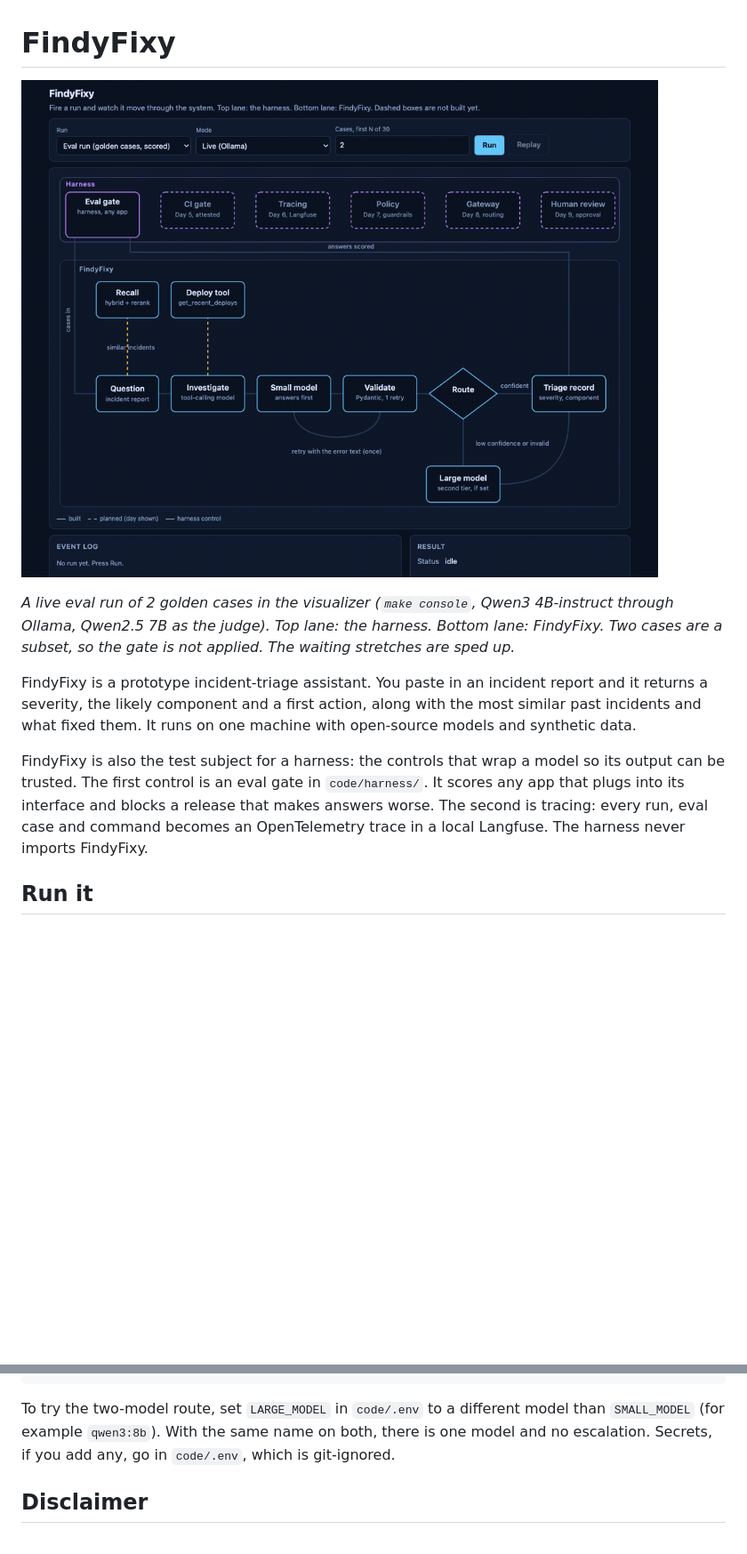
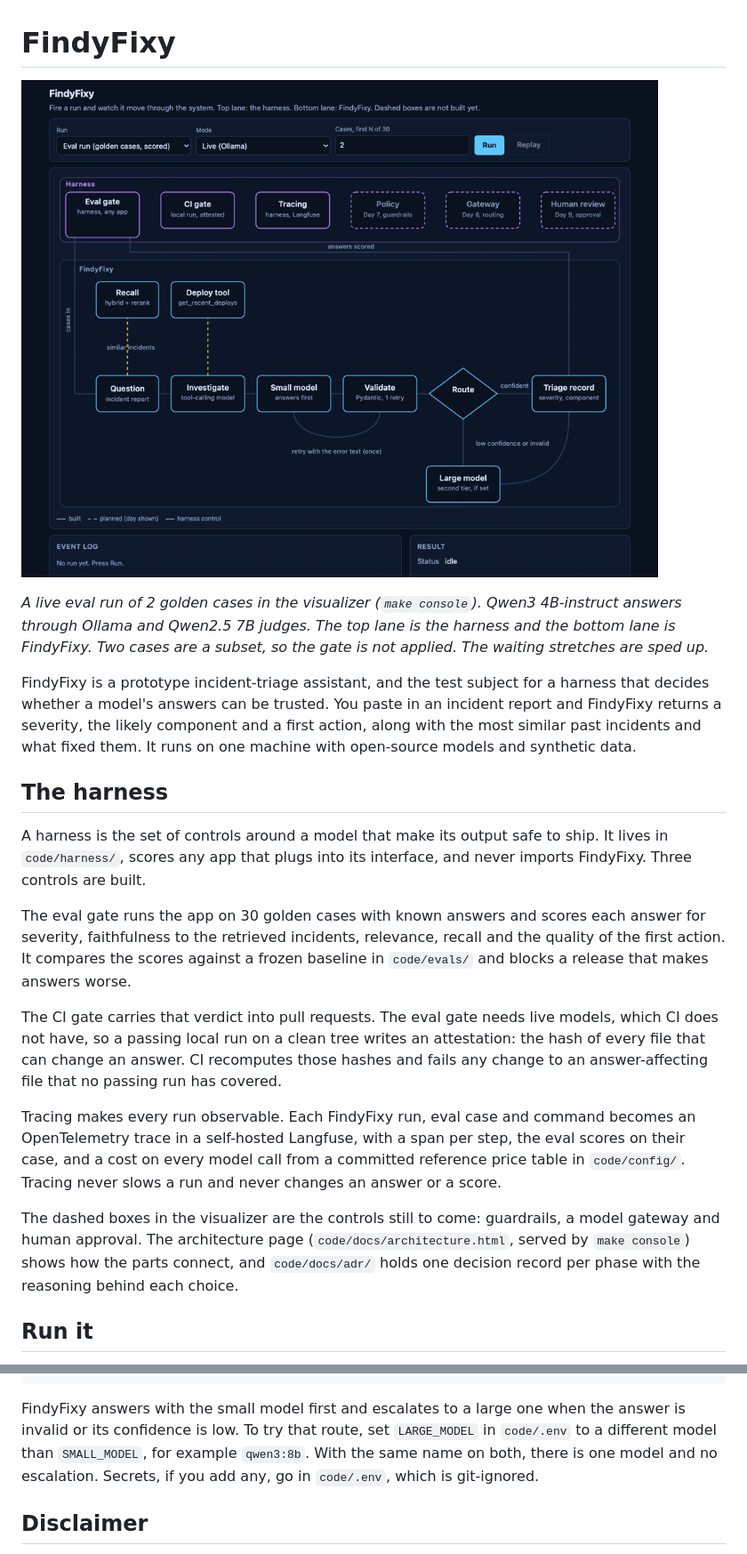
Before and after one commit to wyld3rbit/findyfixy, a Markdown page: README.md, 2 parts joined by grey strips. Shown at 89% size. Drawn GitHub-style; pictures changed too: code/docs/demo.gif; blank space fills up the shorter version.

Commit message:
Rewrite the README around the harness and re-record the gif with CI gate and Tracing built

````diff
--- a/README.md
+++ b/README.md
@@ -2,11 +2,21 @@
 
 ![The visualizer on a live eval run: two golden cases move through FindyFixy while the harness scores them](code/docs/demo.gif)
 
-*A live eval run of 2 golden cases in the visualizer (`make console`, Qwen3 4B-instruct through Ollama, Qwen2.5 7B as the judge). Top lane: the harness. Bottom lane: FindyFixy. Two cases are a subset, so the gate is not applied. The waiting stretches are sped up.*
+*A live eval run of 2 golden cases in the visualizer (`make console`). Qwen3 4B-instruct answers through Ollama and Qwen2.5 7B judges. The top lane is the harness and the bottom lane is FindyFixy. Two cases are a subset, so the gate is not applied. The waiting stretches are sped up.*
 
-FindyFixy is a prototype incident-triage assistant. You paste in an incident report and it returns a severity, the likely component and a first action, along with the most similar past incidents and what fixed them. It runs on one machine with open-source models and synthetic data.
+FindyFixy is a prototype incident-triage assistant, and the test subject for a harness that decides whether a model's answers can be trusted. You paste in an incident report and FindyFixy returns a severity, the likely component and a first action, along with the most similar past incidents and what fixed them. It runs on one machine with open-source models and synthetic data.
 
-FindyFixy is also the test subject for a harness: the controls that wrap a model so its output can be trusted. The first control is an eval gate in `code/harness/`. It scores any app that plugs into its interface and blocks a release that makes answers worse. The second is tracing: every run, eval case and command becomes an OpenTelemetry trace in a local Langfuse. The harness never imports FindyFixy.
+## The harness
+
+A harness is the set of controls around a model that make its output safe to ship. It lives in `code/harness/`, scores any app that plugs into its interface, and never imports FindyFixy. Three controls are built.
+
+The eval gate runs the app on 30 golden cases with known answers and scores each answer for severity, faithfulness to the retrieved incidents, relevance, recall and the quality of the first action. It compares the scores against a frozen baseline in `code/evals/` and blocks a release that makes answers worse.
+
+The CI gate carries that verdict into pull requests. The eval gate needs live models, which CI does not have, so a passing local run on a clean tree writes an attestation: the hash of every file that can change an answer. CI recomputes those hashes and fails any change to an answer-affecting file that no passing run has covered.
+
+Tracing makes every run observable. Each FindyFixy run, eval case and command becomes an OpenTelemetry trace in a self-hosted Langfuse, with a span per step, the eval scores on their case, and a cost on every model call from a committed reference price table in `code/config/`. Tracing never slows a run and never changes an answer or a score.
+
+The dashed boxes in the visualizer are the controls still to come: guardrails, a model gateway and human approval. The architecture page (`code/docs/architecture.html`, served by `make console`) shows how the parts connect, and `code/docs/adr/` holds one decision record per phase with the reasoning behind each choice.
 
 ## Run it
 
@@ -37,7 +47,7 @@ make obs-prices       # once per stack: reference prices, so every model call ca
 make help             # everything else
 ```
 
-To try the two-model route, set `LARGE_MODEL` in `code/.env` to a different model than `SMALL_MODEL` (for example `qwen3:8b`). With the same name on both, there is one model and no escalation. Secrets, if you add any, go in `code/.env`, which is git-ignored.
+FindyFixy answers with the small model first and escalates to a large one when the answer is invalid or its confidence is low. To try that route, set `LARGE_MODEL` in `code/.env` to a different model than `SMALL_MODEL`, for example `qwen3:8b`. With the same name on both, there is one model and no escalation. Secrets, if you add any, go in `code/.env`, which is git-ignored.
 
 ## Disclaimer
 
````
Also changed, not shown: code/CHANGELOG.md (+5 -0 lines), 1 other file.
